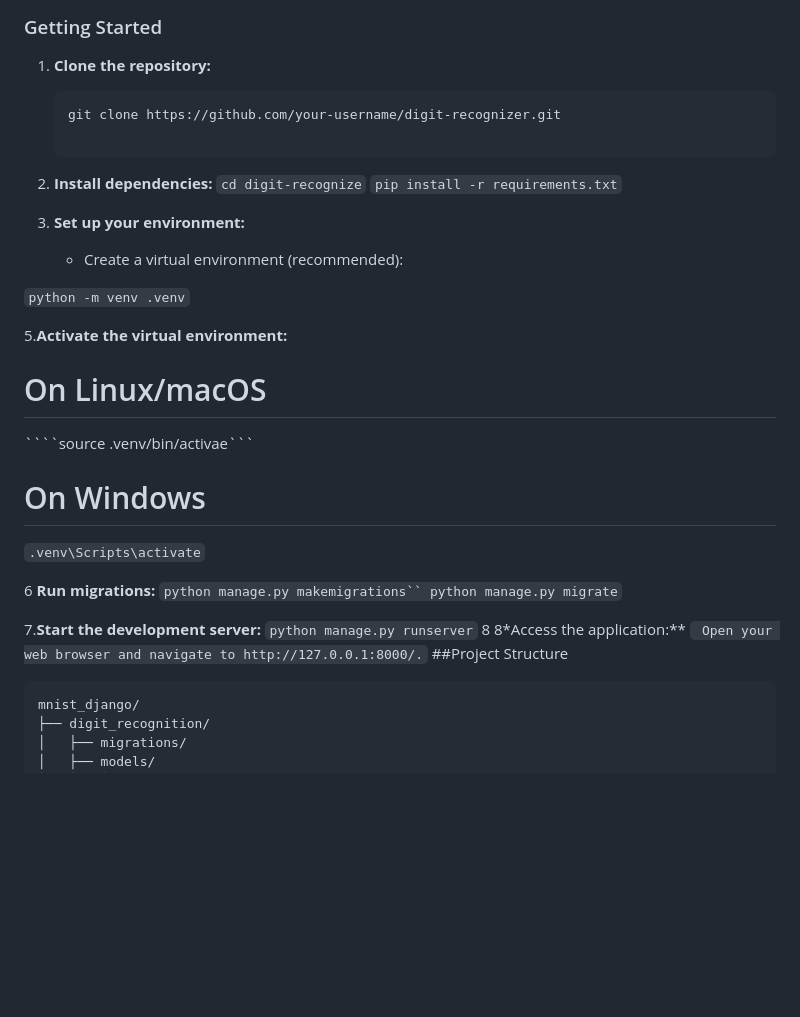
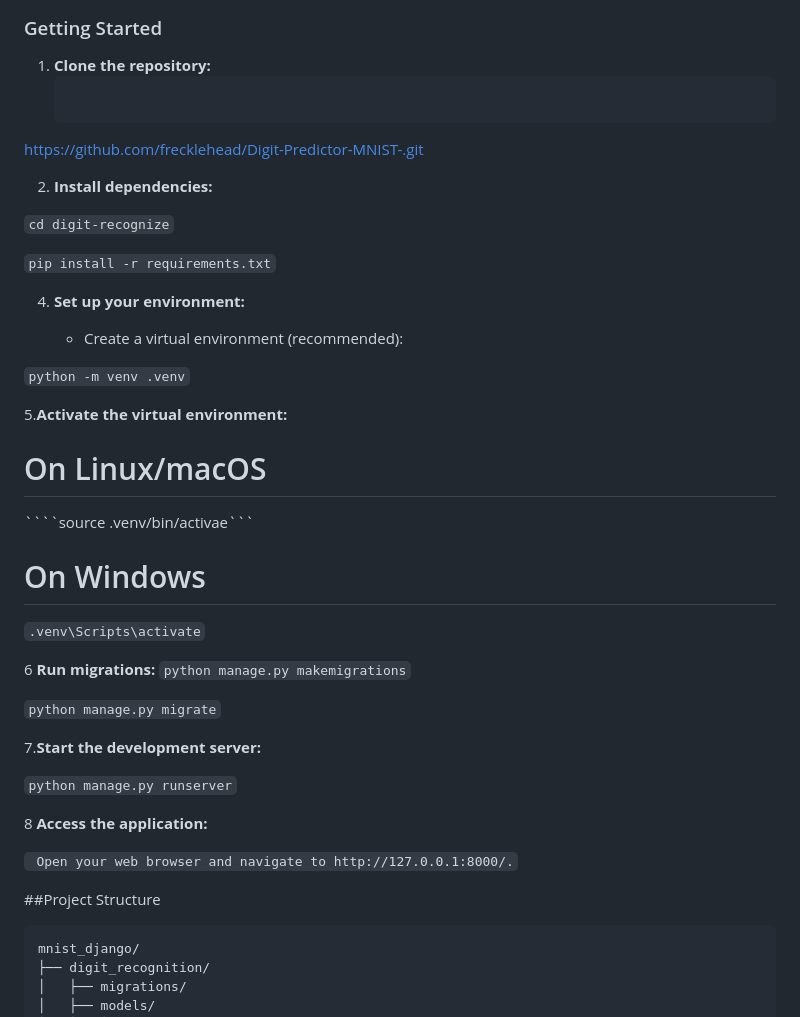
Before and after one commit to frecklehead/Digit-Predictor-MNIST-, a Markdown page: README.md, the part around one of its changes. GitHub-like rendering; blank space fills up the shorter version.

`````diff
--- a/README.md
+++ b/README.md
@@ -13,31 +13,44 @@ This Django project provides a simple web application that allows users to draw
 
 1. **Clone the repository:**
    ```bash
-   git clone https://github.com/your-username/digit-recognizer.git
+https://github.com/frecklehead/Digit-Predictor-MNIST-.git
 
 2. **Install dependencies:**
+
 ```cd digit-recognize```
+
 ```pip install -r requirements.txt```
 
 4. **Set up your environment:**
+
+
    * Create a virtual environment (recommended):
 
 ```python -m venv .venv```
 
 5.**Activate the virtual environment:**
+
  # On Linux/macOS
+
 ````source .venv/bin/activae```
+
   # On Windows
+
 ```.venv\Scripts\activate```
 
 6 **Run migrations:**
-```python manage.py makemigrations``
-python manage.py migrate```
+```python manage.py makemigrations```
+
+```python manage.py migrate```
 
 7.**Start the development server:**
+
 ```python manage.py runserver```
-8 8*Access the application:**
+
+8 **Access the application:**
+
 ``` Open your web browser and navigate to http://127.0.0.1:8000/.```
+
 ##Project Structure
 ```
 mnist_django/
`````
Also changed, not shown: other parts of README.md (+27 -20 lines).
